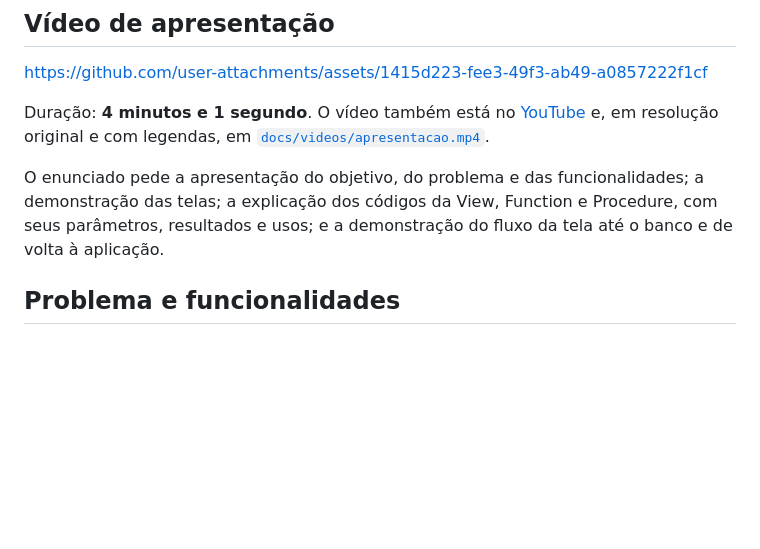
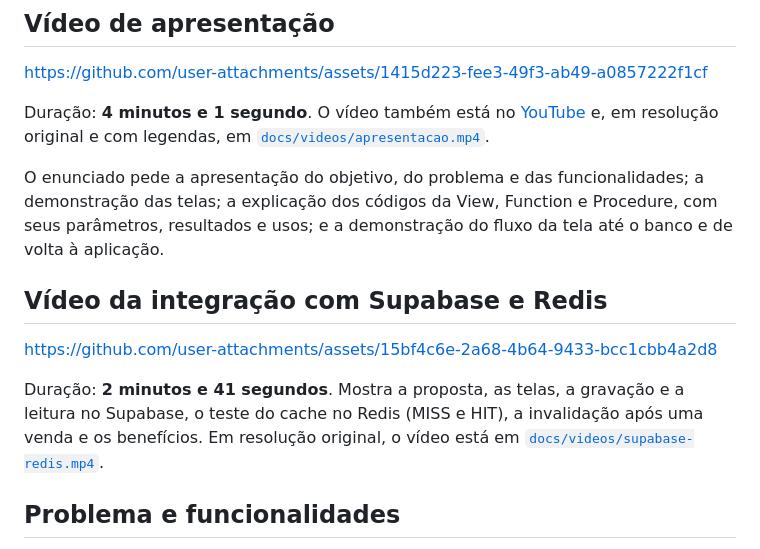
Before and after one commit to EmanuelCandido/Estoque-de-vendas, a Markdown page: README.md, the part around the change. GitHub-like rendering; blank space fills up the shorter version.

Commit message:
README: video da integracao Supabase e Redis reproduzivel na pagina
Co-Authored-By: Claude Opus 5.5 <noreply@anthropic.com>

```diff
--- a/README.md
+++ b/README.md
@@ -22,6 +22,12 @@ https://github.com/user-attachments/assets/1415d223-fee3-49f3-ab49-a0857222f1cf
 Duração: **4 minutos e 1 segundo**. O vídeo também está no [YouTube](https://youtu.be/KqyOtL93yEo) e, em resolução original e com legendas, em [`docs/videos/apresentacao.mp4`](docs/videos/apresentacao.mp4).
 
 O enunciado pede a apresentação do objetivo, do problema e das funcionalidades; a demonstração das telas; a explicação dos códigos da View, Function e Procedure, com seus parâmetros, resultados e usos; e a demonstração do fluxo da tela até o banco e de volta à aplicação.
+
+## Vídeo da integração com Supabase e Redis
+
+https://github.com/user-attachments/assets/15bf4c6e-2a68-4b64-9433-bcc1cbb4a2d8
+
+Duração: **2 minutos e 41 segundos**. Mostra a proposta, as telas, a gravação e a leitura no Supabase, o teste do cache no Redis (MISS e HIT), a invalidação após uma venda e os benefícios. Em resolução original, o vídeo está em [`docs/videos/supabase-redis.mp4`](docs/videos/supabase-redis.mp4).
 
 ## Problema e funcionalidades
 
```
